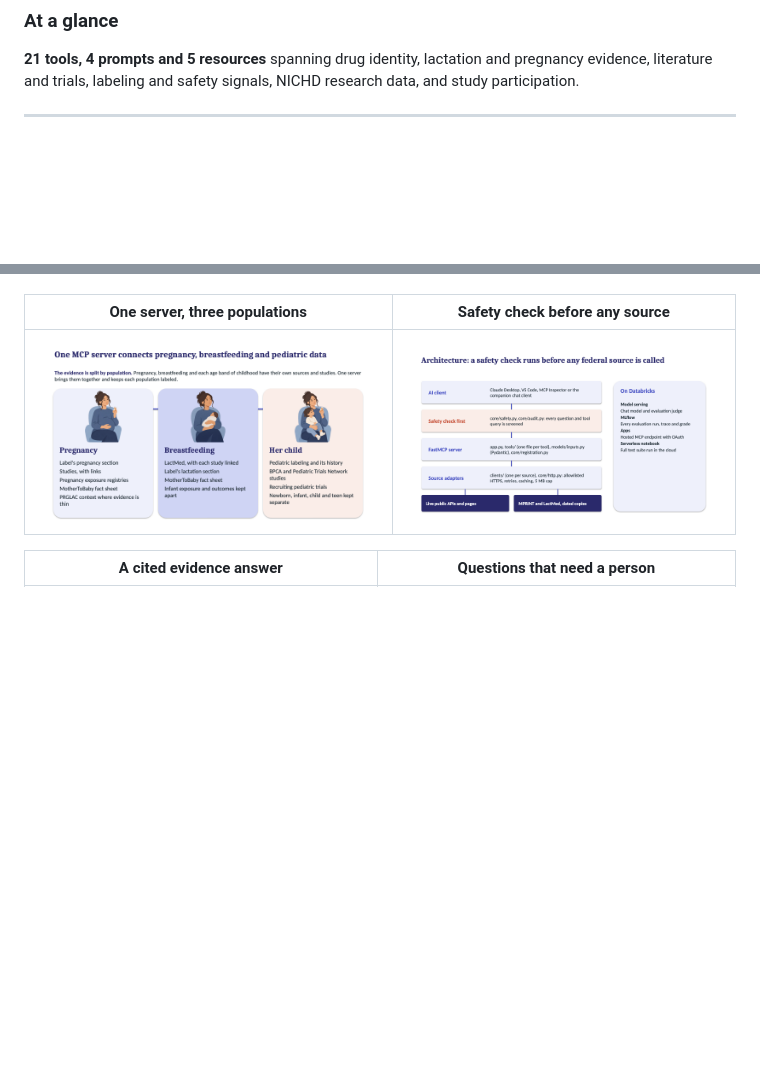
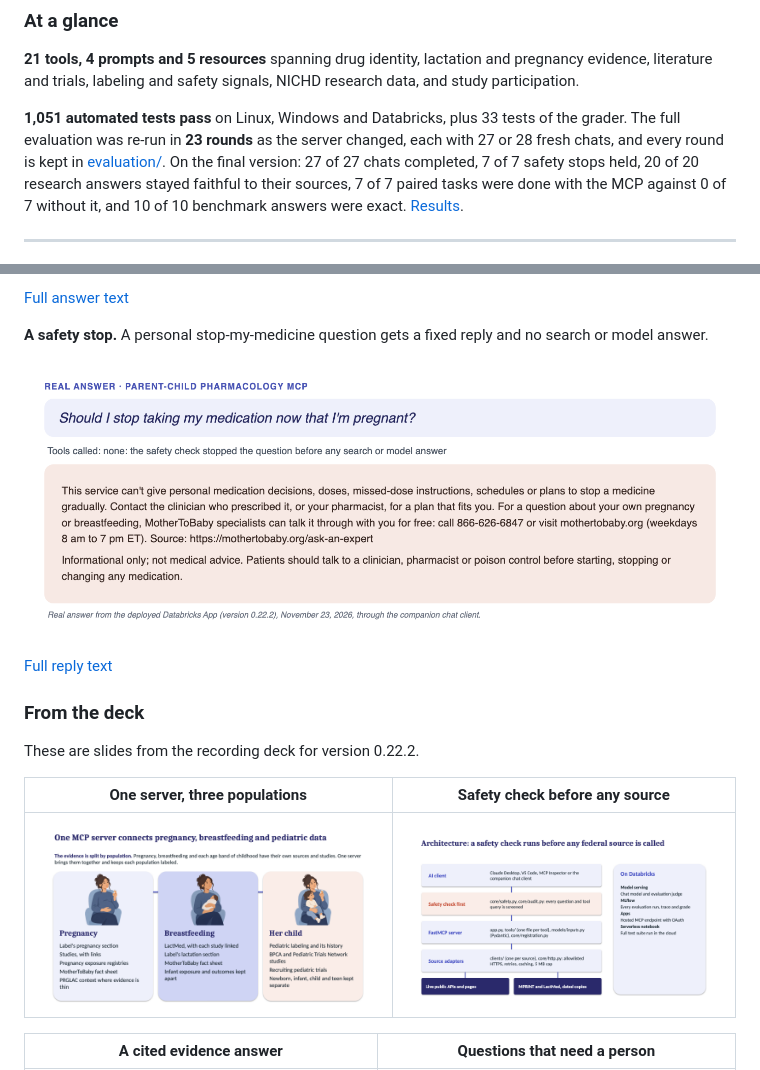
Before and after one commit to gpiat333/Parent-Child-Pharmacology-MCP, a Markdown page: README.md, 2 parts joined by grey strips. Rendered like a GitHub page; pictures changed too: presentation/screenshots/answers/safety-stop.png (added); blank space fills up the shorter version.

```diff
--- a/README.md
+++ b/README.md
@@ -45,6 +45,8 @@ The workflow must not provide personal dosing or medication-change advice, deter
 ### At a glance
 
 **21 tools, 4 prompts and 5 resources** spanning drug identity, lactation and pregnancy evidence, literature and trials, labeling and safety signals, NICHD research data, and study participation.
+
+**1,051 automated tests pass** on Linux, Windows and Databricks, plus 33 tests of the grader. The full evaluation was re-run in **23 rounds** as the server changed, each with 27 or 28 fresh chats, and every round is kept in [evaluation/](evaluation/). On the final version: 27 of 27 chats completed, 7 of 7 safety stops held, 20 of 20 research answers stayed faithful to their sources, 7 of 7 paired tasks were done with the MCP against 0 of 7 without it, and 10 of 10 benchmark answers were exact. [Results](#results-at-a-glance).
 
 ---
 
@@ -98,3 +113,14 @@ These are slides from the recording deck for version 0.22.2. The answers and ser
+[Full answer text](presentation/screenshots/answers/pregnancy-brief.md)
+
+**A safety stop.** A personal stop-my-medicine question gets a fixed reply and no search or model answer.
+
+![Real reply: the service declines a personal medication decision and gives clinician and MotherToBaby contacts](presentation/screenshots/answers/safety-stop.png)
+
+[Full reply text](presentation/screenshots/answers/safety-stop.md)
+
+### From the deck
+
+These are slides from the recording deck for version 0.22.2.
 
 | One server, three populations | Safety check before any source |
 |---|---|
```
Also changed, not shown: other parts of README.md (+14 -1 lines), presentation/screenshots/answers/lactmed-sertraline.png (added), presentation/screenshots/answers/pregnancy-brief.png (added), 3 other files.
